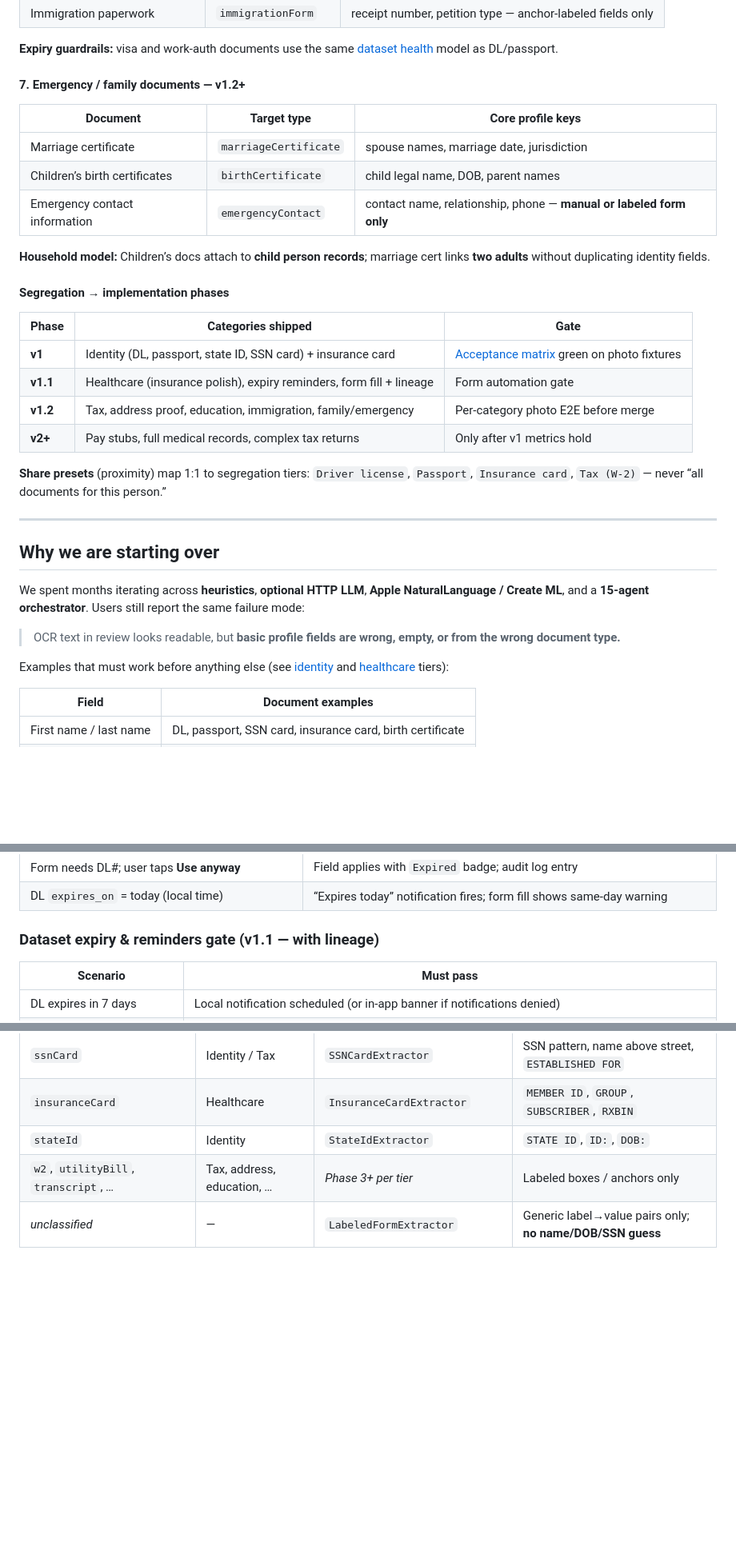
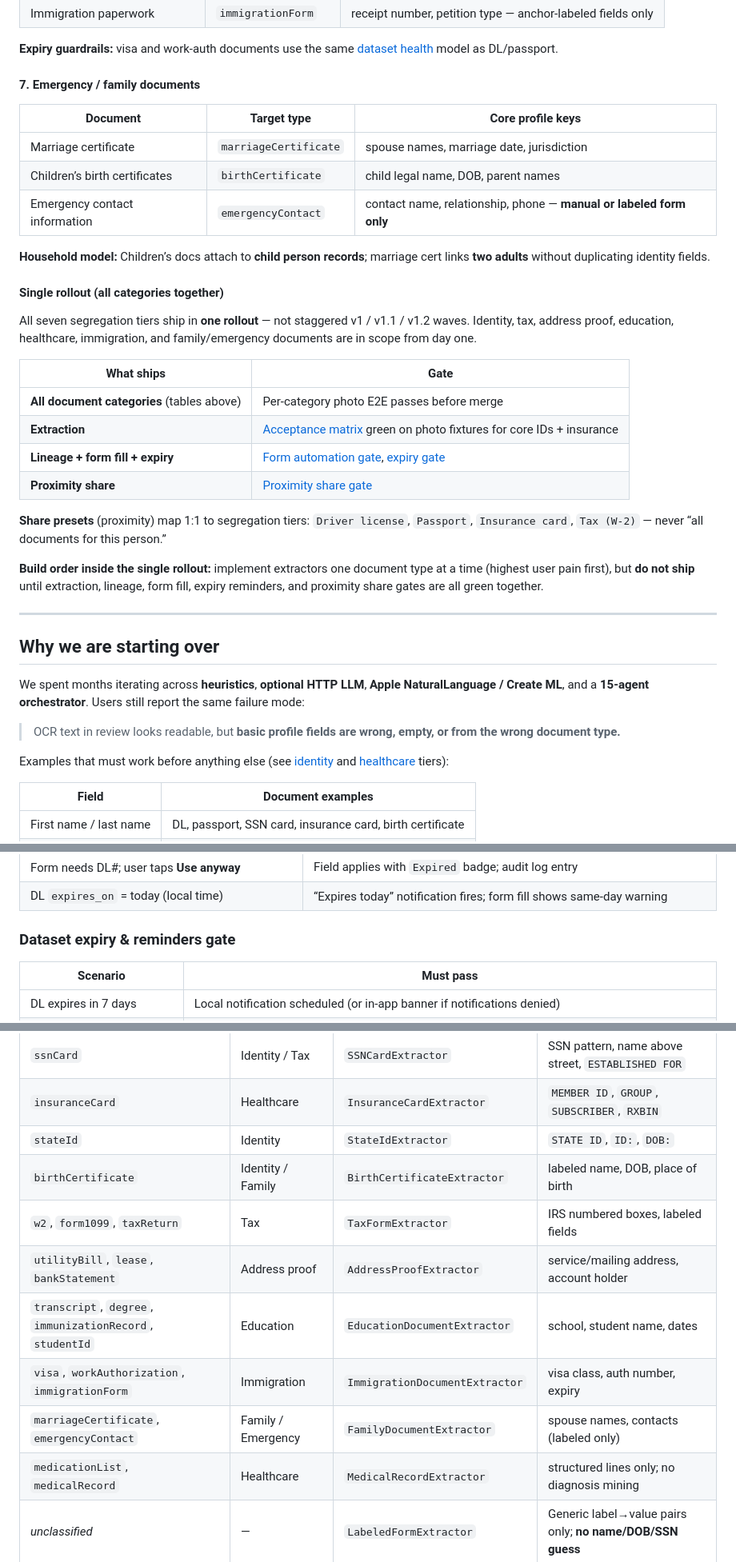
Before and after one commit to gangavhi/dream-work-reality, a Markdown page: docs/fresh-start-lessons-and-principles.md, 3 parts joined by grey strips. Shown at 80% size. GitHub-like rendering; blank space fills up the shorter version.

```diff
--- a/docs/fresh-start-lessons-and-principles.md
+++ b/docs/fresh-start-lessons-and-principles.md
@@ -267,7 +267,7 @@ Insurance card is in the [acceptance matrix](#acceptance-matrix-definition-of-ba
 
 **Expiry guardrails:** visa and work-auth documents use the same [dataset health](#dataset-expiry-reminders--form-fill-guardrails) model as DL/passport.
 
-#### 7. Emergency / family documents — **v1.2+**
+#### 7. Emergency / family documents
 
 | Document | Target type | Core profile keys |
 |----------|-------------|-------------------|
@@ -277,16 +277,20 @@ Insurance card is in the [acceptance matrix](#acceptance-matrix-definition-of-ba
 
 **Household model:** Children’s docs attach to **child person records**; marriage cert links **two adults** without duplicating identity fields.
 
-#### Segregation → implementation phases
+#### Single rollout (all categories together)
 
-| Phase | Categories shipped | Gate |
-|-------|-------------------|------|
-| **v1** | Identity (DL, passport, state ID, SSN card) + insurance card | [Acceptance matrix](#acceptance-matrix-definition-of-basic-things-right) green on photo fixtures |
-| **v1.1** | Healthcare (insurance polish), expiry reminders, form fill + lineage | Form automation gate |
-| **v1.2** | Tax, address proof, education, immigration, family/emergency | Per-category photo E2E before merge |
-| **v2+** | Pay stubs, full medical records, complex tax returns | Only after v1 metrics hold |
+All seven segregation tiers ship in **one rollout** — not staggered v1 / v1.1 / v1.2 waves. Identity, tax, address proof, education, healthcare, immigration, and family/emergency documents are in scope from day one.
+
+| What ships | Gate |
+|------------|------|
+| **All document categories** (tables above) | Per-category photo E2E passes before merge |
+| **Extraction** | [Acceptance matrix](#acceptance-matrix-definition-of-basic-things-right) green on photo fixtures for core IDs + insurance |
+| **Lineage + form fill + expiry** | [Form automation gate](#form-automation--lineage-gate), [expiry gate](#dataset-expiry--reminders-gate) |
+| **Proximity share** | [Proximity share gate](#proximity-share-gate) |
 
 **Share presets** (proximity) map 1:1 to segregation tiers: `Driver license`, `Passport`, `Insurance card`, `Tax (W-2)` — never “all documents for this person.”
+
+**Build order inside the single rollout:** implement extractors one document type at a time (highest user pain first), but **do not ship** until extraction, lineage, form fill, expiry reminders, and proximity share gates are all green together.
 
 ---
 
@@ -685,7 +689,7 @@ Each cell must pass **photo fixture E2E** (Vision OCR on PNG, not synthetic line
 | Form needs DL#; user taps **Use anyway** | Field applies with `Expired` badge; audit log entry |
 | DL `expires_on` = today (local time) | “Expires today” notification fires; form fill shows same-day warning |
 
-### Dataset expiry & reminders gate (v1.1 — with lineage)
+### Dataset expiry & reminders gate
 
 | Scenario | Must pass |
 |----------|-----------|
@@ -774,7 +778,13 @@ Maps to [household document segregation](#household-document-segregation-vault-t
 | `ssnCard` | Identity / Tax | `SSNCardExtractor` | SSN pattern, name above street, `ESTABLISHED FOR` |
 | `insuranceCard` | Healthcare | `InsuranceCardExtractor` | `MEMBER ID`, `GROUP`, `SUBSCRIBER`, `RXBIN` |
 | `stateId` | Identity | `StateIdExtractor` | `STATE ID`, `ID:`, `DOB:` |
-| `w2`, `utilityBill`, `transcript`, … | Tax, address, education, … | *Phase 3+ per tier* | Labeled boxes / anchors only |
+| `birthCertificate` | Identity / Family | `BirthCertificateExtractor` | labeled name, DOB, place of birth |
+| `w2`, `form1099`, `taxReturn` | Tax | `TaxFormExtractor` | IRS numbered boxes, labeled fields |
+| `utilityBill`, `lease`, `bankStatement` | Address proof | `AddressProofExtractor` | service/mailing address, account holder |
+| `transcript`, `degree`, `immunizationRecord`, `studentId` | Education | `EducationDocumentExtractor` | school, student name, dates |
+| `visa`, `workAuthorization`, `immigrationForm` | Immigration | `ImmigrationDocumentExtractor` | visa class, auth number, expiry |
+| `marriageCertificate`, `emergencyContact` | Family / Emergency | `FamilyDocumentExtractor` | spouse names, contacts (labeled only) |
+| `medicationList`, `medicalRecord` | Healthcare | `MedicalRecordExtractor` | structured lines only; no diagnosis mining |
 | *unclassified* | — | `LabeledFormExtractor` | Generic label→value pairs only; **no name/DOB/SSN guess** |
 
 ### Files we do **not** port to v1
```
Also changed, not shown: other parts of docs/fresh-start-lessons-and-principles.md (+41 -62 lines).
